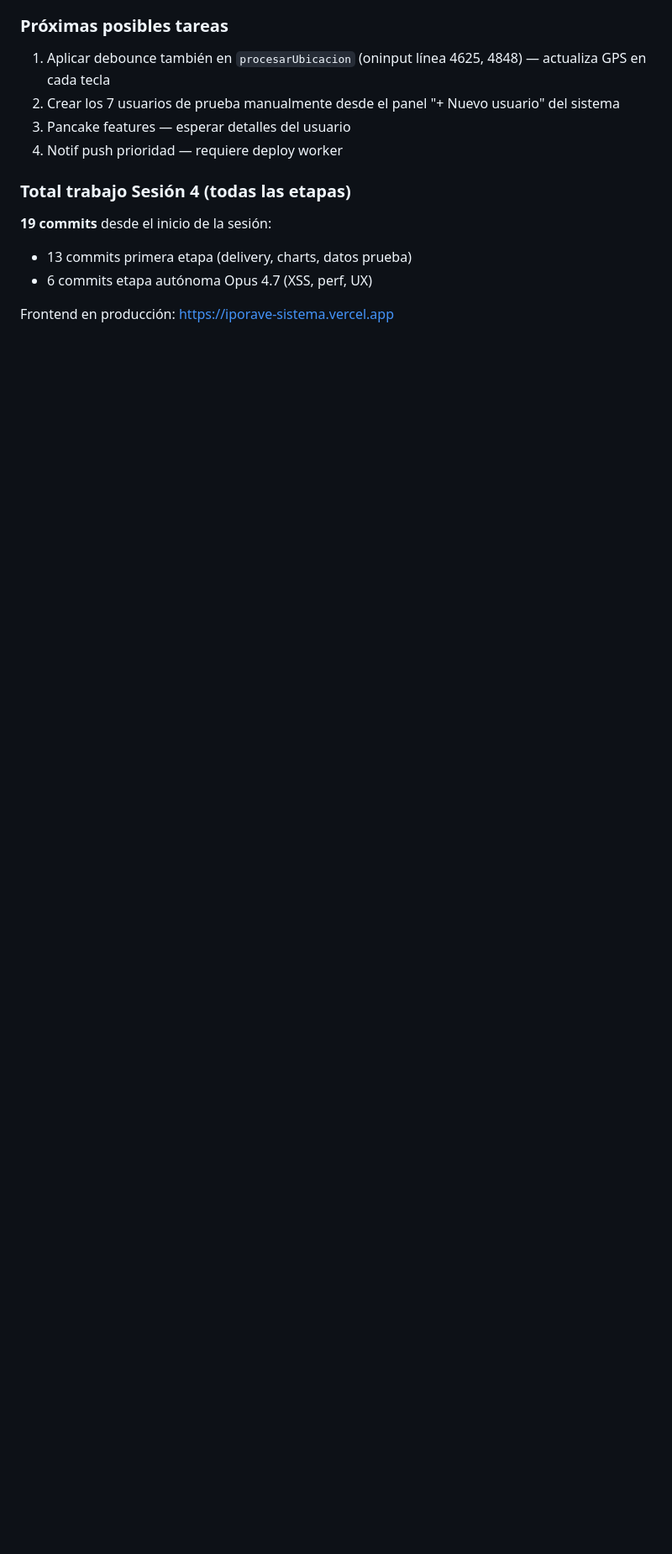
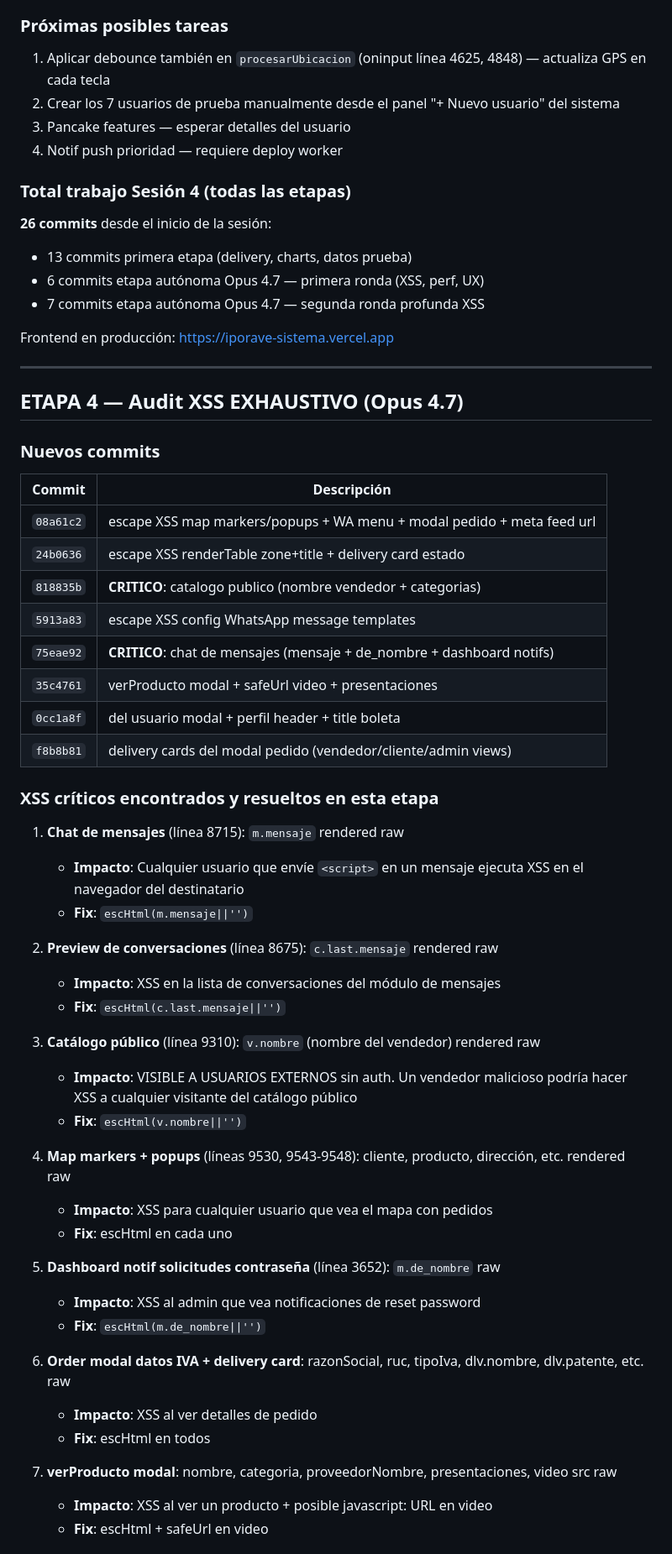
Before and after one commit to iporaveparaguay/iporave-sistema, a Markdown page: .agentes/RELEVO_CLAUDE_2026-05-14_SESION4.md, the part around one of its changes. Shown at 84% size. Rendered like a GitHub page; blank space fills up the shorter version.

Commit message:
docs: actualizar RELEVO con etapa 4 — audit XSS exhaustivo (26 commits)

```diff
--- a/.agentes/RELEVO_CLAUDE_2026-05-14_SESION4.md
+++ b/.agentes/RELEVO_CLAUDE_2026-05-14_SESION4.md
@@ -984,8 +984,57 @@ Ahora: espera 220ms después de que el usuario pare de tipear.
 
 ### Total trabajo Sesión 4 (todas las etapas)
 
-**19 commits** desde el inicio de la sesión:
+**26 commits** desde el inicio de la sesión:
 - 13 commits primera etapa (delivery, charts, datos prueba)
-- 6 commits etapa autónoma Opus 4.7 (XSS, perf, UX)
+- 6 commits etapa autónoma Opus 4.7 — primera ronda (XSS, perf, UX)
+- 7 commits etapa autónoma Opus 4.7 — segunda ronda profunda XSS
 
 Frontend en producción: https://iporave-sistema.vercel.app
+
+---
+
+## ETAPA 4 — Audit XSS EXHAUSTIVO (Opus 4.7)
+
+### Nuevos commits
+
+| Commit | Descripción |
+|--------|-------------|
+| `08a61c2` | escape XSS map markers/popups + WA menu + modal pedido + meta feed url |
+| `24b0636` | escape XSS renderTable zone+title + delivery card estado |
+| `818835b` | **CRITICO**: catalogo publico (nombre vendedor + categorias) |
+| `5913a83` | escape XSS config WhatsApp message templates |
+| `75eae92` | **CRITICO**: chat de mensajes (mensaje + de_nombre + dashboard notifs) |
+| `35c4761` | verProducto modal + safeUrl video + presentaciones |
+| `0cc1a8f` | del usuario modal + perfil header + title boleta |
+| `f8b8b81` | delivery cards del modal pedido (vendedor/cliente/admin views) |
+
+### XSS críticos encontrados y resueltos en esta etapa
+
+1. **Chat de mensajes** (línea 8715): `m.mensaje` rendered raw
+   - **Impacto**: Cualquier usuario que envíe `<script>` en un mensaje ejecuta XSS en el navegador del destinatario
+   - **Fix**: `escHtml(m.mensaje||'')`
+
+2. **Preview de conversaciones** (línea 8675): `c.last.mensaje` rendered raw
+   - **Impacto**: XSS en la lista de conversaciones del módulo de mensajes
+   - **Fix**: `escHtml(c.last.mensaje||'')`
+
+3. **Catálogo público** (línea 9310): `v.nombre` (nombre del vendedor) rendered raw
+   - **Impacto**: VISIBLE A USUARIOS EXTERNOS sin auth. Un vendedor malicioso podría hacer XSS a cualquier visitante del catálogo público
+   - **Fix**: `escHtml(v.nombre||'')`
+
+4. **Map markers + popups** (líneas 9530, 9543-9548): cliente, producto, dirección, etc. rendered raw
+   - **Impacto**: XSS para cualquier usuario que vea el mapa con pedidos
+   - **Fix**: escHtml en cada uno
+
+5. **Dashboard notif solicitudes contraseña** (línea 3652): `m.de_nombre` raw
+   - **Impacto**: XSS al admin que vea notificaciones de reset password
+   - **Fix**: `escHtml(m.de_nombre||'')`
+
+6. **Order modal datos IVA + delivery card**: razonSocial, ruc, tipoIva, dlv.nombre, dlv.patente, etc. raw
+   - **Impacto**: XSS al ver detalles de pedido
+   - **Fix**: escHtml en todos
+
+7. **verProducto modal**: nombre, categoria, proveedorNombre, presentaciones, video src raw
+   - **Impacto**: XSS al ver un producto + posible javascript: URL en video
+   - **Fix**: escHtml + safeUrl en video
+
```
Also changed, not shown: other parts of .agentes/RELEVO_CLAUDE_2026-05-14_SESION4.md (+33 -0 lines).
